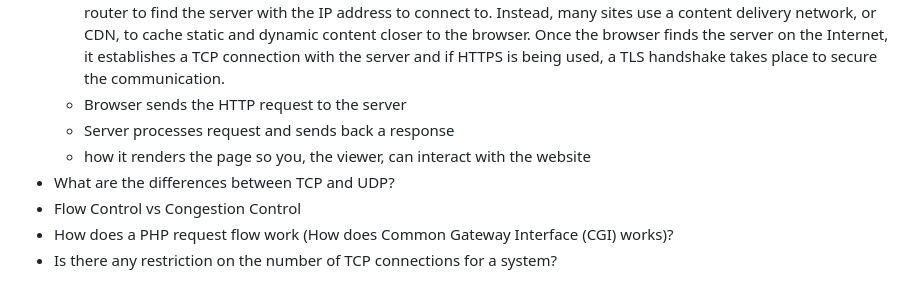
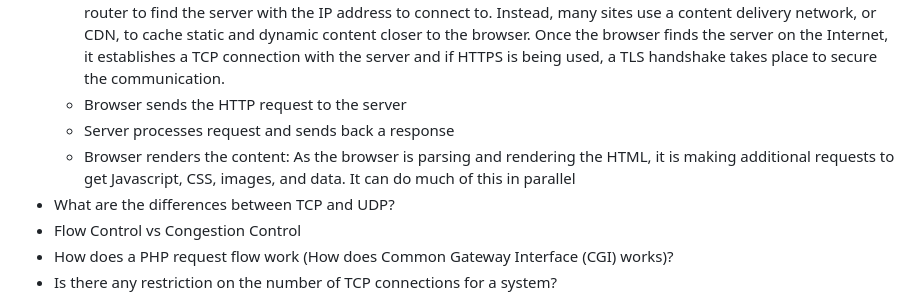
Before and after one commit to 1995parham-teaching/interviews, a Markdown page: questions/README.md, the part around the change. GitHub-like rendering.

```diff
--- a/questions/README.md
+++ b/questions/README.md
@@ -78,7 +78,7 @@ and then ask how do you solve it.
   - Browser initiates TCP connection with the server: Packets from a client browser request get routed through the router to find the server with the IP address to connect to. Instead, many sites use a content delivery network, or CDN, to cache static and dynamic content closer to the browser. Once the browser finds the server on the Internet, it establishes a TCP connection with the server and if HTTPS is being used, a TLS handshake takes place to secure the communication.
   - Browser sends the HTTP request to the server
   - Server processes request and sends back a response
-  - how it renders the page so you, the viewer, can interact with the website
+  - Browser renders the content: As the browser is parsing and rendering the HTML, it is making additional requests to get Javascript, CSS, images, and data. It can do much of this in parallel
 - What are the differences between TCP and UDP?
 - Flow Control vs Congestion Control
 - How does a PHP request flow work (How does Common Gateway Interface (CGI) works)?
```
